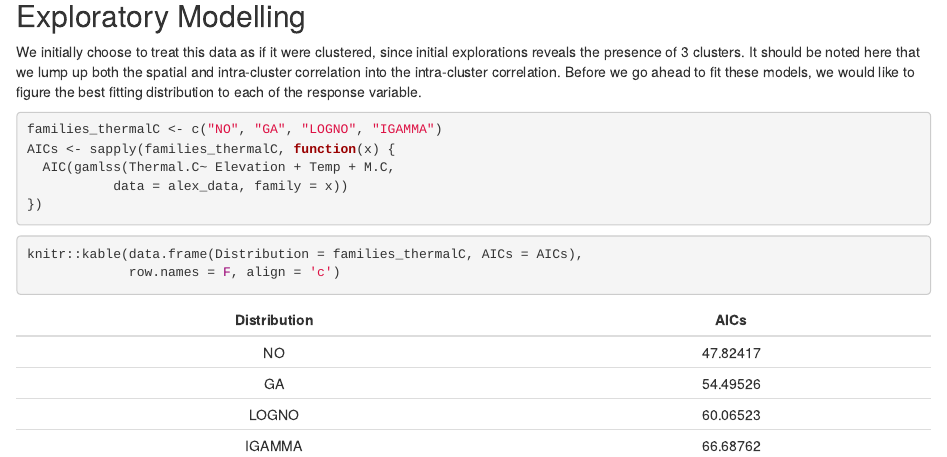
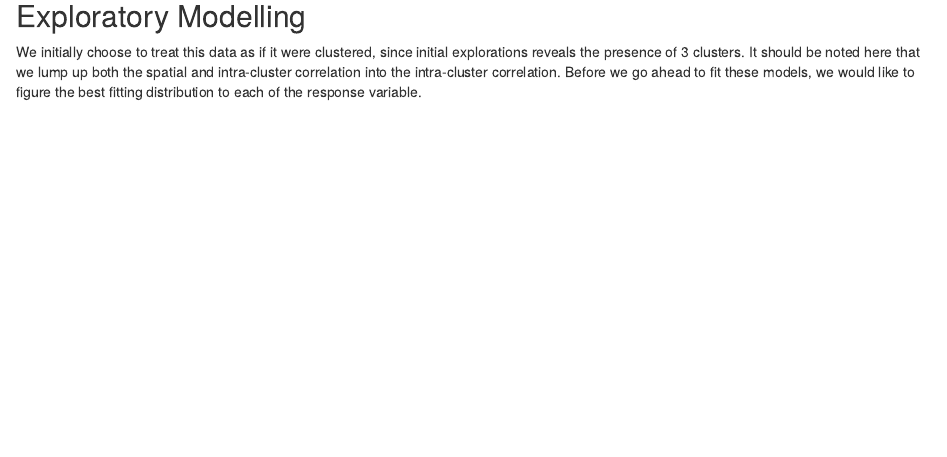
Before and after one commit to Ohunyo12/kasaprenko, an R Markdown document (Alex_Analysis.Rmd): the page in a window 1100 px wide, from 7070 px down. The pictures show the output file Alex_Analysis.html that the author committed with the source, opened offline.

Commit message:
Revert "AIC tables added to the Exploratory modelling part. You should repeat this for the other two responses."

````diff
--- a/Alex_Analysis.Rmd
+++ b/Alex_Analysis.Rmd
@@ -109,18 +109,7 @@ alex_data %>% ggplot(aes(y = S.H, x = Elevation)) +
 
 We initially choose to treat this data as if it were clustered, since initial explorations reveals the presence of 3 clusters. It should be noted here that we lump up both the spatial and intra-cluster correlation into the intra-cluster correlation. Before we go ahead to fit these models, we would like to figure the best fitting distribution to each of the response variable.
 
-```{r , message=FALSE, results='hide'}
-families_thermalC <- c("NO", "GA", "LOGNO", "IGAMMA")
-AICs <- sapply(families_thermalC, function(x) {
-  AIC(gamlss(Thermal.C~ Elevation + Temp + M.C,
-           data = alex_data, family = x))
-})
-```
-
-
-
 ```{r}
-knitr::kable(data.frame(Distribution = families_thermalC, AICs = AICs),
-             row.names = F, align = 'c')
+AIC(gamlss(Thermal.C~ Elevation + Temp + M.C, data = ID1, family = NO))
 
 ```
````
Also changed, not shown: Alex_Analysis.html, Alex_Analysis.Rmd (2 more changed lines).
